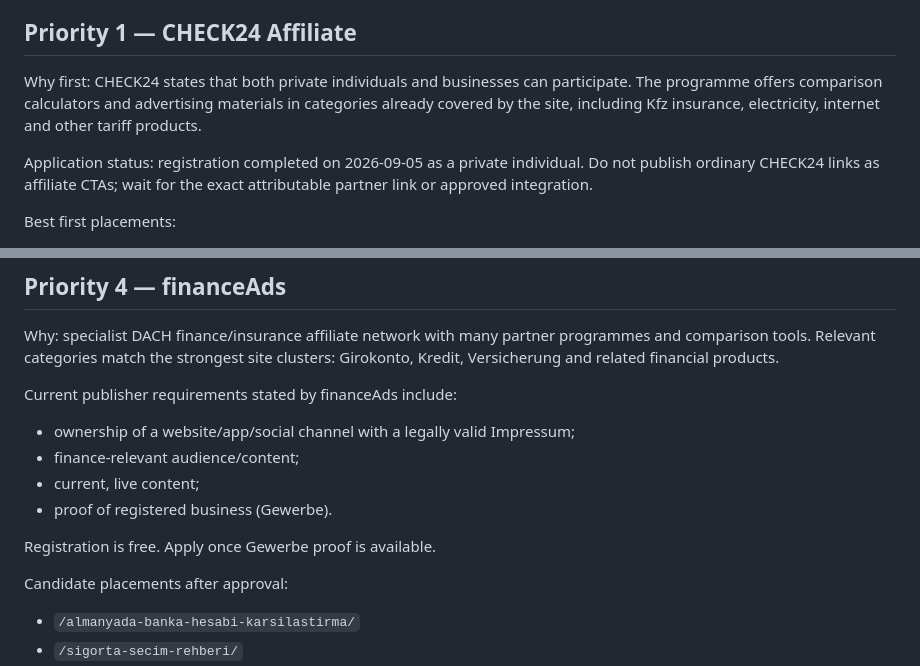
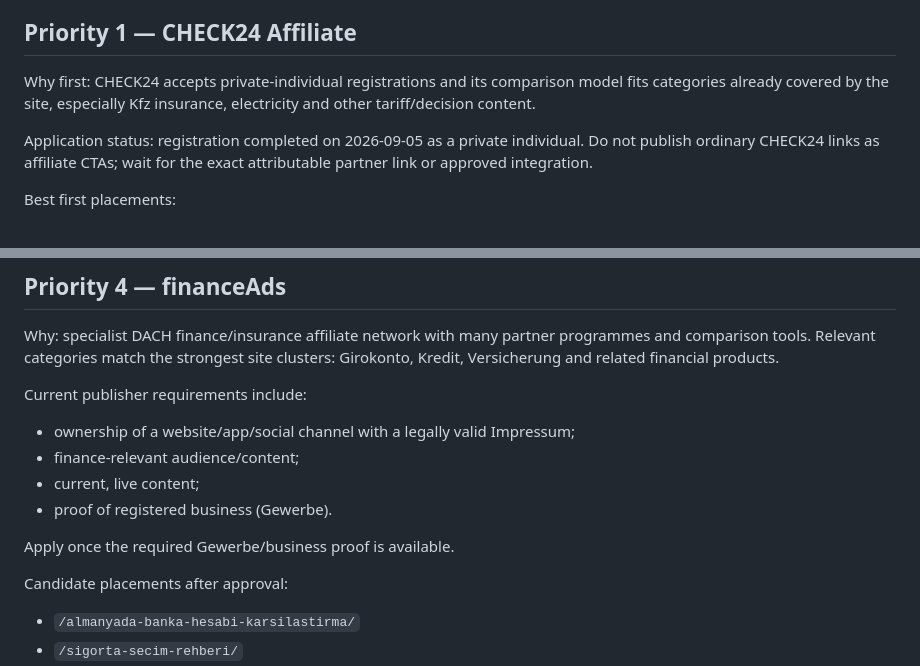
Before and after one commit to tariksem/almanyapusulasi, a Markdown page: MONETIZATION.md, 2 parts joined by grey strips. GitHub-like rendering.

Commit message:
docs: refine monetization partner status

```diff
--- a/MONETIZATION.md
+++ b/MONETIZATION.md
@@ -19,7 +19,7 @@ Website ownership for the N26/Impact application was verified on 2026-09-05 with
 
 ## Priority 1 — CHECK24 Affiliate
 
-Why first: CHECK24 states that both private individuals and businesses can participate. The programme offers comparison calculators and advertising materials in categories already covered by the site, including Kfz insurance, electricity, internet and other tariff products.
+Why first: CHECK24 accepts private-individual registrations and its comparison model fits categories already covered by the site, especially Kfz insurance, electricity and other tariff/decision content.
 
 Application status: registration completed on 2026-09-05 as a private individual. Do not publish ordinary CHECK24 links as affiliate CTAs; wait for the exact attributable partner link or approved integration.
 
@@ -70,13 +70,13 @@ Official programme page:
 
 Why: specialist DACH finance/insurance affiliate network with many partner programmes and comparison tools. Relevant categories match the strongest site clusters: Girokonto, Kredit, Versicherung and related financial products.
 
-Current publisher requirements stated by financeAds include:
+Current publisher requirements include:
 - ownership of a website/app/social channel with a legally valid Impressum;
 - finance-relevant audience/content;
 - current, live content;
 - proof of registered business (Gewerbe).
 
-Registration is free. Apply once Gewerbe proof is available.
+Apply once the required Gewerbe/business proof is available.
 
 Candidate placements after approval:
 - `/almanyada-banka-hesabi-karsilastirma/`
```
